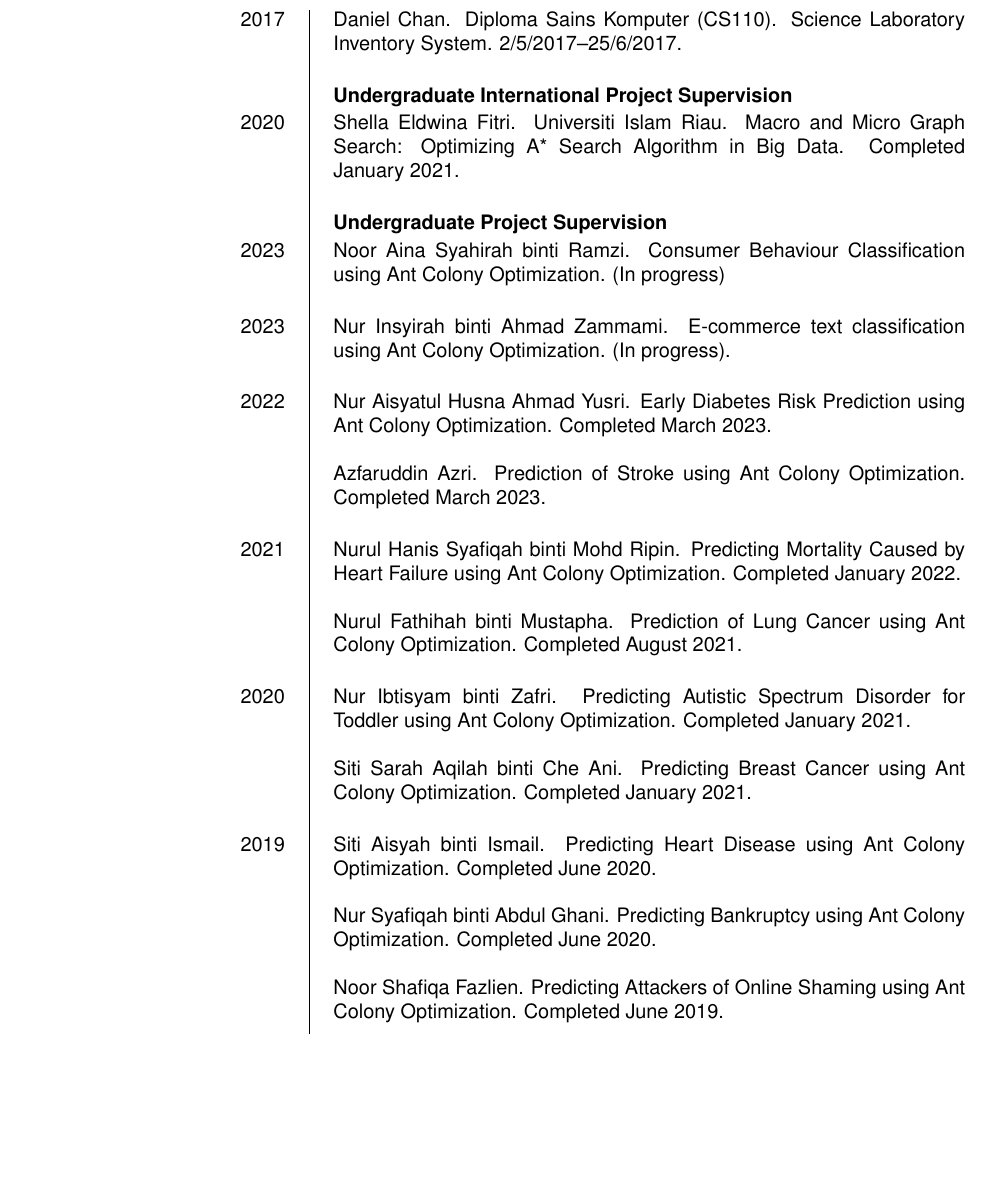
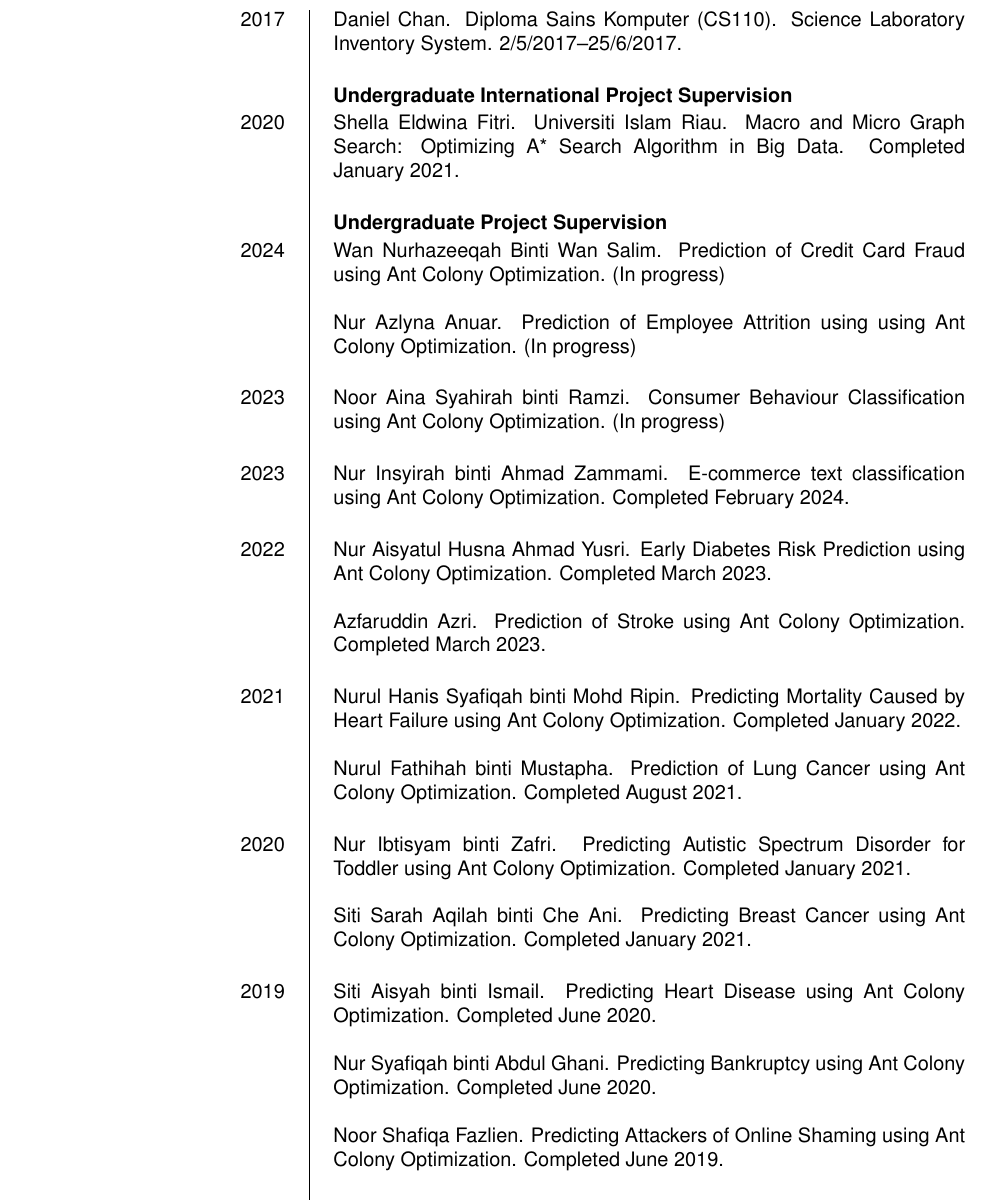
Before and after one commit to rizauddin/cv, a LaTeX CV (rizauddin.tex): part of page 5 of 16, cut so that both start at the same text, the shorter picture padded with empty space. Compiled offline with pdfLaTeX.

Commit message:
Add new FYP students

```diff
--- a/rizauddin.tex
+++ b/rizauddin.tex
@@ -374,12 +374,18 @@ Shella Eldwina Fitri. Universiti Islam Riau. Macro and Micro Graph Search: Optim
 
 \ecvitem{}{\textbf{Undergraduate Project Supervision}}
 
+\ecvitem{2024}{
+Wan Nurhazeeqah Binti Wan Salim. Prediction of Credit Card Fraud using Ant Colony Optimization. (In progress)\newline
+
+Nur Azlyna Anuar. Prediction of Employee Attrition using using Ant Colony Optimization. (In progress)\newline
+}
+
 \ecvitem{2023}{
     Noor Aina Syahirah binti Ramzi. Consumer Behaviour Classification using Ant Colony Optimization. (In progress)\newline
 }
 
 \ecvitem{2023}{
-Nur Insyirah binti Ahmad Zammami. E-commerce text classification using Ant Colony Optimization. (In progress).\newline
+Nur Insyirah binti Ahmad Zammami. E-commerce text classification using Ant Colony Optimization. Completed February 2024.\newline
 }
 
 \ecvitem{2022}{
```
Also changed, not shown: rizauddin.pdf.
